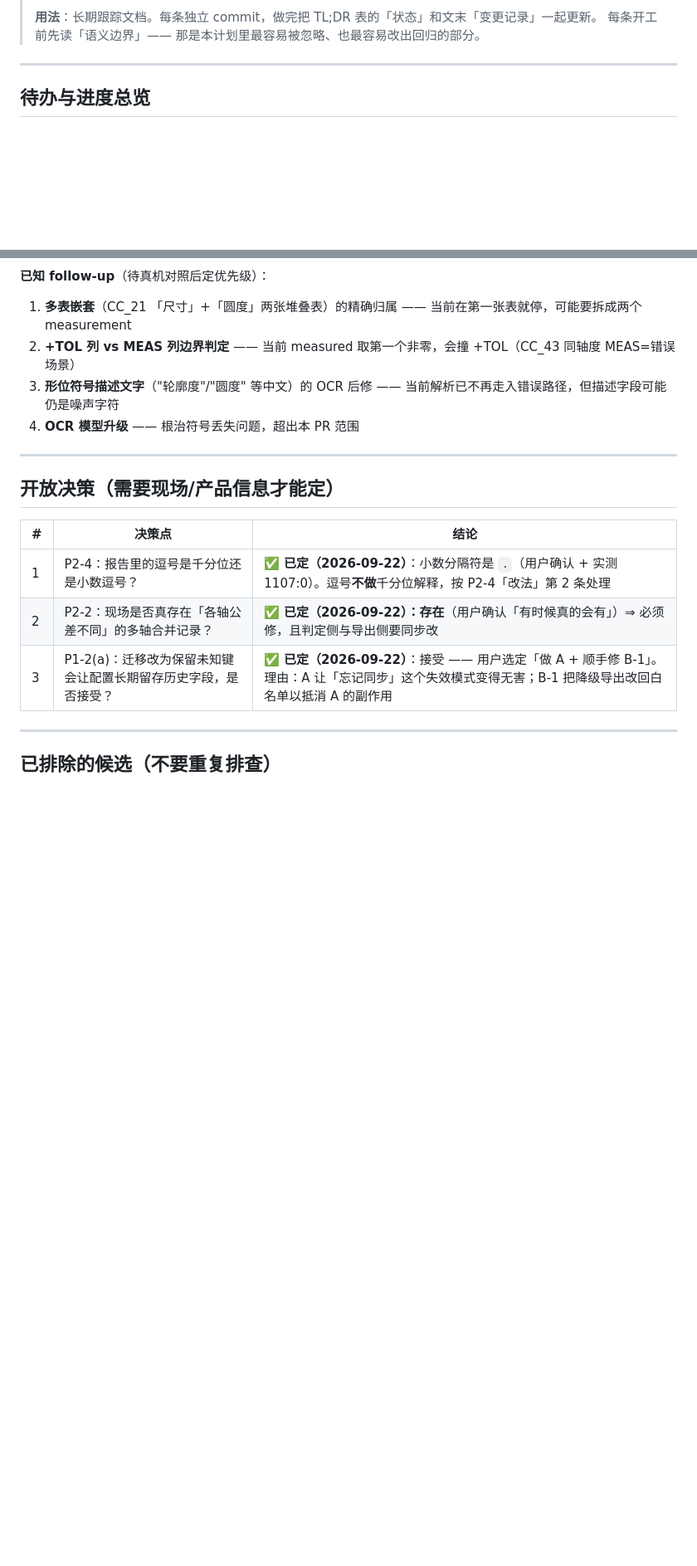
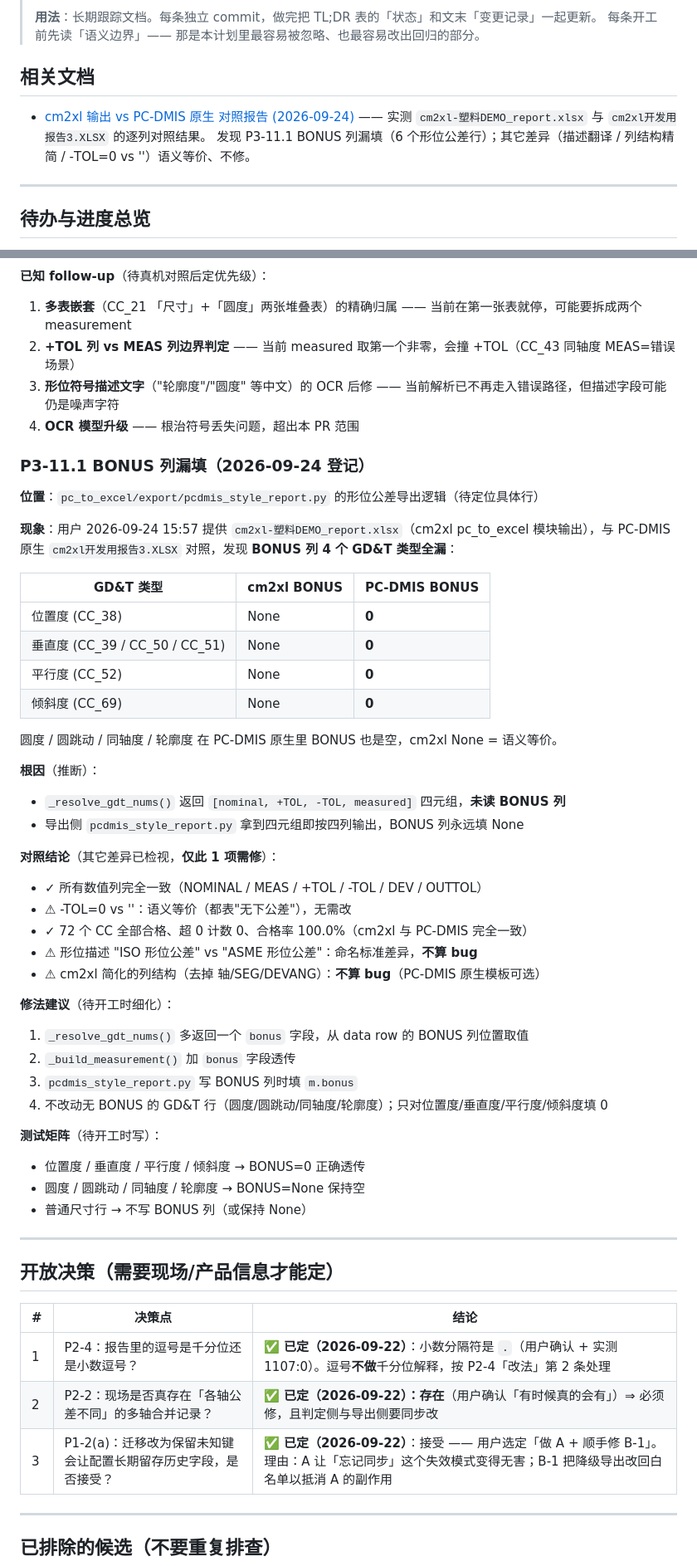
Before and after one commit to MomentarySS/cm2xl, a Markdown page: docs/CORE_DEFECT_PLAN.md, 2 parts joined by grey strips. Shown at 83% size. Drawn GitHub-style; blank space fills up the shorter version.

```diff
--- a/docs/CORE_DEFECT_PLAN.md
+++ b/docs/CORE_DEFECT_PLAN.md
@@ -17,6 +17,12 @@
 >
 > **用法**：长期跟踪文档。每条独立 commit，做完把 TL;DR 表的「状态」和文末「变更记录」一起更新。
 > 每条开工前先读「语义边界」—— 那是本计划里最容易被忽略、也最容易改出回归的部分。
+
+## 相关文档
+
+- [cm2xl 输出 vs PC-DMIS 原生 对照报告 (2026-09-24)](CMMFILLER_VS_PCDMIS_对比报告_2026-09-24.md)
+  —— 实测 `cm2xl-塑料DEMO_report.xlsx` 与 `cm2xl开发用报告3.XLSX` 的逐列对照结果。
+  发现 P3-11.1 BONUS 列漏填（6 个形位公差行）；其它差异（描述翻译 / 列结构精简 / -TOL=0 vs ''）语义等价、不修。
 
 ---
 
@@ -1718,6 +1724,44 @@ traceback 重复 670+ 次。日志可读性被噪声淹没，真正有用的 INF
 2. **+TOL 列 vs MEAS 列边界判定** —— 当前 measured 取第一个非零，会撞 +TOL（CC_43 同轴度 MEAS=错误场景）
 3. **形位符号描述文字**（"轮廓度"/"圆度" 等中文）的 OCR 后修 —— 当前解析已不再走入错误路径，但描述字段可能仍是噪声字符
 4. **OCR 模型升级** —— 根治符号丢失问题，超出本 PR 范围
+
+### P3-11.1 BONUS 列漏填（2026-09-24 登记）
+
+**位置**：`pc_to_excel/export/pcdmis_style_report.py` 的形位公差导出逻辑（待定位具体行）
+
+**现象**：用户 2026-09-24 15:57 提供 `cm2xl-塑料DEMO_report.xlsx`（cm2xl pc_to_excel 模块输出），与
+PC-DMIS 原生 `cm2xl开发用报告3.XLSX` 对照，发现 **BONUS 列 4 个 GD&T 类型全漏**：
+
+| GD&T 类型 | cm2xl BONUS | PC-DMIS BONUS |
+|---|---|---|
+| 位置度 (CC_38) | None | **0** |
+| 垂直度 (CC_39 / CC_50 / CC_51) | None | **0** |
+| 平行度 (CC_52) | None | **0** |
+| 倾斜度 (CC_69) | None | **0** |
+
+圆度 / 圆跳动 / 同轴度 / 轮廓度 在 PC-DMIS 原生里 BONUS 也是空，cm2xl None = 语义等价。
+
+**根因**（推断）：
+- `_resolve_gdt_nums()` 返回 `[nominal, +TOL, -TOL, measured]` 四元组，**未读 BONUS 列**
+- 导出侧 `pcdmis_style_report.py` 拿到四元组即按四列输出，BONUS 列永远填 None
+
+**对照结论**（其它差异已检视，**仅此 1 项需修**）：
+- ✓ 所有数值列完全一致（NOMINAL / MEAS / +TOL / -TOL / DEV / OUTTOL）
+- ⚠ -TOL=0 vs ''：语义等价（都表"无下公差"），无需改
+- ✓ 72 个 CC 全部合格、超 0 计数 0、合格率 100.0%（cm2xl 与 PC-DMIS 完全一致）
+- ⚠ 形位描述 "ISO 形位公差" vs "ASME 形位公差"：命名标准差异，**不算 bug**
+- ⚠ cm2xl 简化的列结构（去掉 轴/SEG/DEVANG）：**不算 bug**（PC-DMIS 原生模板可选）
+
+**修法建议**（待开工时细化）：
+1. `_resolve_gdt_nums()` 多返回一个 `bonus` 字段，从 data row 的 BONUS 列位置取值
+2. `_build_measurement()` 加 `bonus` 字段透传
+3. `pcdmis_style_report.py` 写 BONUS 列时填 `m.bonus`
+4. 不改动无 BONUS 的 GD&T 行（圆度/圆跳动/同轴度/轮廓度）；只对位置度/垂直度/平行度/倾斜度填 0
+
+**测试矩阵**（待开工时写）：
+- 位置度 / 垂直度 / 平行度 / 倾斜度 → BONUS=0 正确透传
+- 圆度 / 圆跳动 / 同轴度 / 轮廓度 → BONUS=None 保持空
+- 普通尺寸行 → 不写 BONUS 列（或保持 None）
 
 ---
 
```
Also changed, not shown: docs/CMMFILLER_VS_PCDMIS_对比报告_2026-09-24.md (added, +179 -0 lines).
